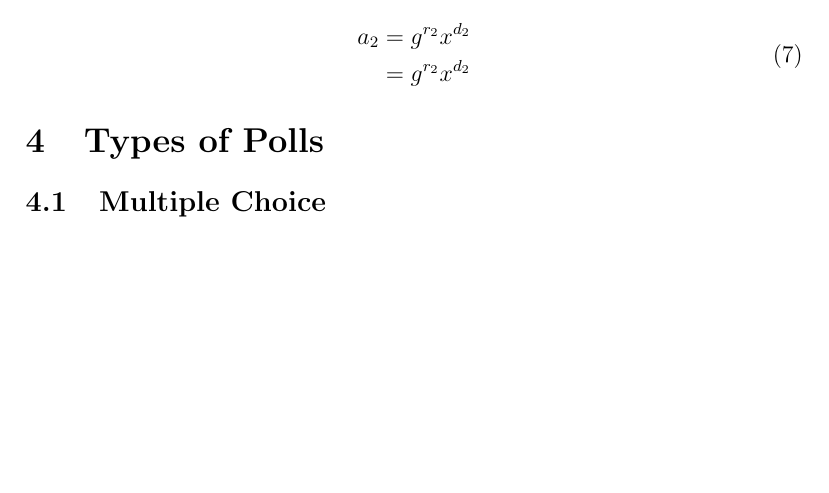
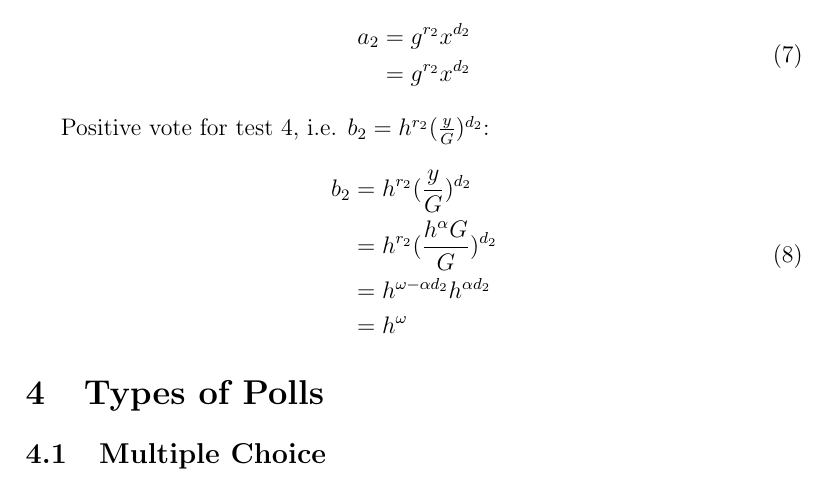
Before and after one commit to newlibertie/voting-protocol, a LaTeX paper (vp.tex, which reads protocol.tex): part of page 10 of 10 before the commit and part of page 10 of 11 after it, cut so that both start at the same text, the shorter picture padded with empty space. Compiled offline with pdfLaTeX.

Commit message:
another branch of the code followed

```diff
--- a/protocol.tex
+++ b/protocol.tex
@@ -171,3 +171,14 @@ Negative vote for test 3:
     & = g^{r_2}  x^{d_2}\\   % TODO add guideling narrative like "by construction"
   \end{split}
 \end{equation}
+
+
+Positive vote for test 4, i.e. $b_2 = h^{r_2} (\frac{y}{G})^{d_2}$:
+\begin{equation}
+\begin{split}
+b_2 & = h^{r_2} (\frac{y}{G})^{d_2} \\
+& =  h^{r_2} (\frac{ h^{\alpha}G }{G})^{d_2} \\
+& = h^{\omega - \alpha d_2 } h^{\alpha d_2}  \\
+&= h^{\omega}
+\end{split}
+\end{equation}
```
Also changed, not shown: vp.pdf.
